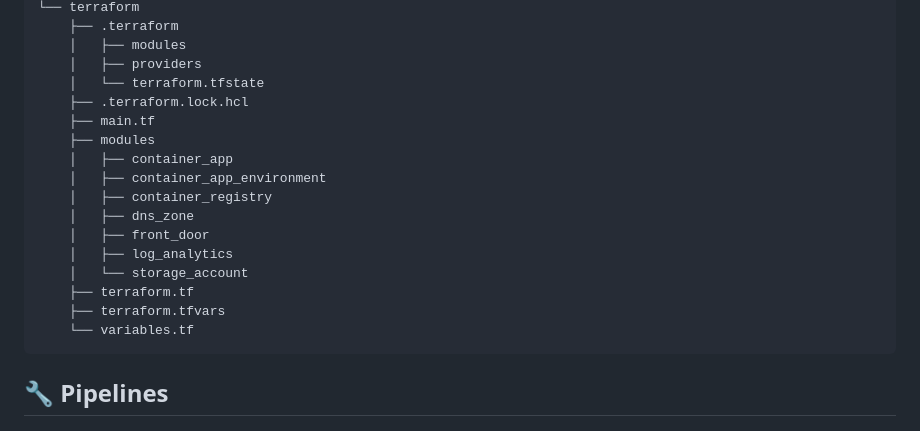
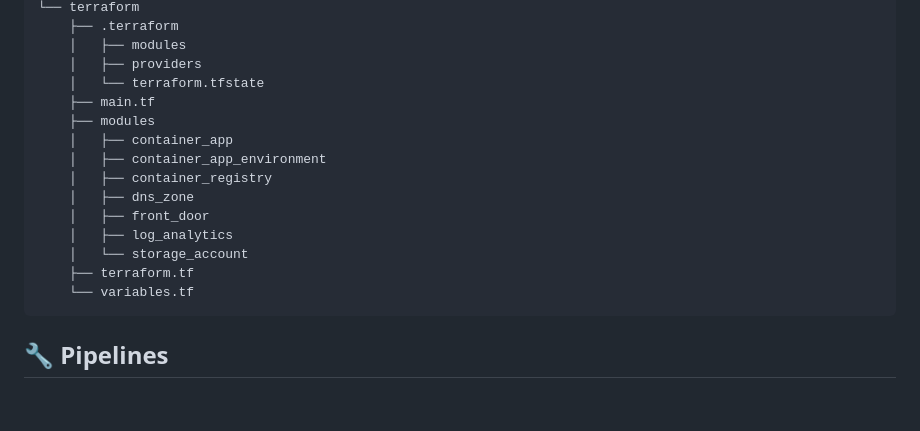
Before and after one commit to olaolatunbos/StatementSmart, a Markdown page: README.md, the part around the change. Rendered like a GitHub page; blank space fills up the shorter version.

````diff
--- a/README.md
+++ b/README.md
@@ -66,7 +66,6 @@ docker run --env-file .env -p 3000:3000 statement-smart
     │   ├── modules
     │   ├── providers
     │   └── terraform.tfstate
-    ├── .terraform.lock.hcl
     ├── main.tf
     ├── modules
     │   ├── container_app
@@ -77,7 +76,6 @@ docker run --env-file .env -p 3000:3000 statement-smart
     │   ├── log_analytics
     │   └── storage_account
     ├── terraform.tf
-    ├── terraform.tfvars
     └── variables.tf
 ```
 
````
